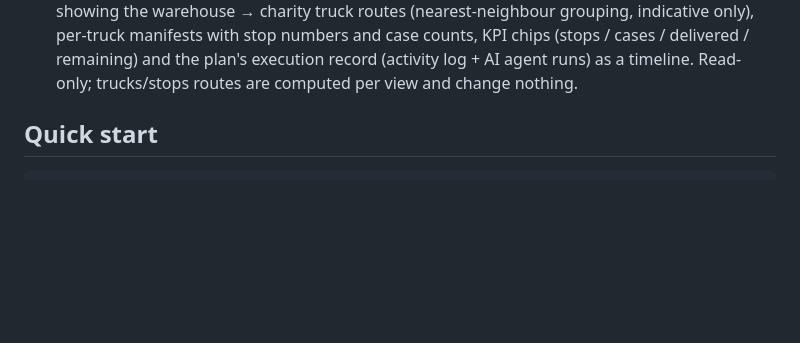
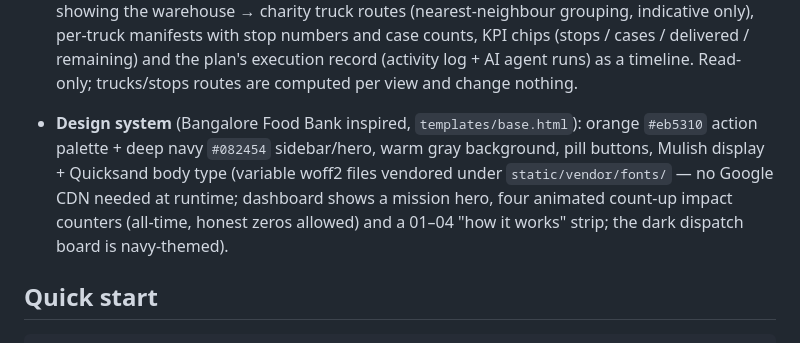
Before and after one commit to rachana192837/NourishLink-AI, a Markdown page: README.md, the part around the change. GitHub-like rendering; blank space fills up the shorter version.

Commit message:
README: document BFB-inspired design system

```diff
--- a/README.md
+++ b/README.md
@@ -35,6 +35,14 @@ changes until a human coordinator approves the plan.
   (stops / cases / delivered / remaining) and the plan's execution record
   (activity log + AI agent runs) as a timeline. Read-only; trucks/stops
   routes are computed per view and change nothing.
+
+- **Design system** (Bangalore Food Bank inspired, `templates/base.html`):
+  orange `#eb5310` action palette + deep navy `#082454` sidebar/hero, warm
+  gray background, pill buttons, Mulish display + Quicksand body type
+  (variable woff2 files vendored under `static/vendor/fonts/` — no Google
+  CDN needed at runtime; dashboard shows a mission hero, four animated
+  count-up impact counters (all-time, honest zeros allowed) and a
+  01–04 "how it works" strip; the dark dispatch board is navy-themed).
 
 ## Quick start
 
```
